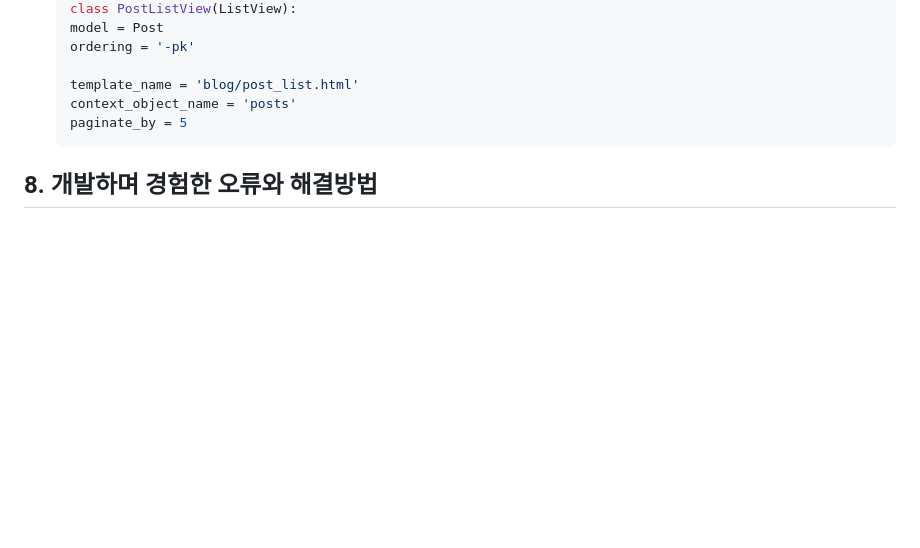
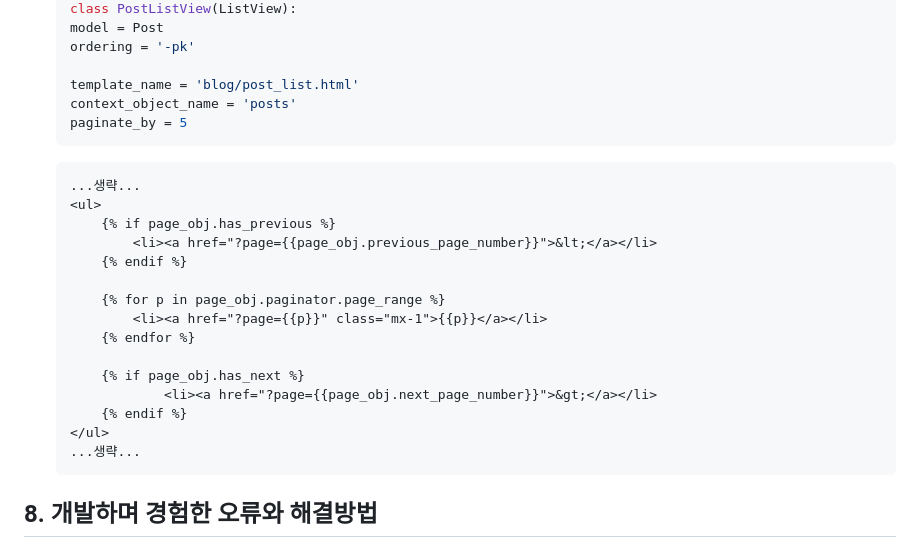
Before and after one commit to Alexmint001/Django_Blog, a Markdown page: README.md, the part around the change. GitHub-like rendering; blank space fills up the shorter version.

````diff
--- a/README.md
+++ b/README.md
@@ -371,6 +371,23 @@
     context_object_name = 'posts'
     paginate_by = 5
     ```
+    ```html
+    ...생략...
+    <ul>
+        {% if page_obj.has_previous %}
+            <li><a href="?page={{page_obj.previous_page_number}}">&lt;</a></li>
+        {% endif %}
+
+        {% for p in page_obj.paginator.page_range %}
+            <li><a href="?page={{p}}" class="mx-1">{{p}}</a></li>
+        {% endfor %}
+
+        {% if page_obj.has_next %}
+                <li><a href="?page={{page_obj.next_page_number}}">&gt;</a></li>
+        {% endif %}
+    </ul>
+    ...생략...
+    ```
 ## 8. 개발하며 경험한 오류와 해결방법
 - 2023.10.26
   - admin 페이지 깨지는 문제
````
